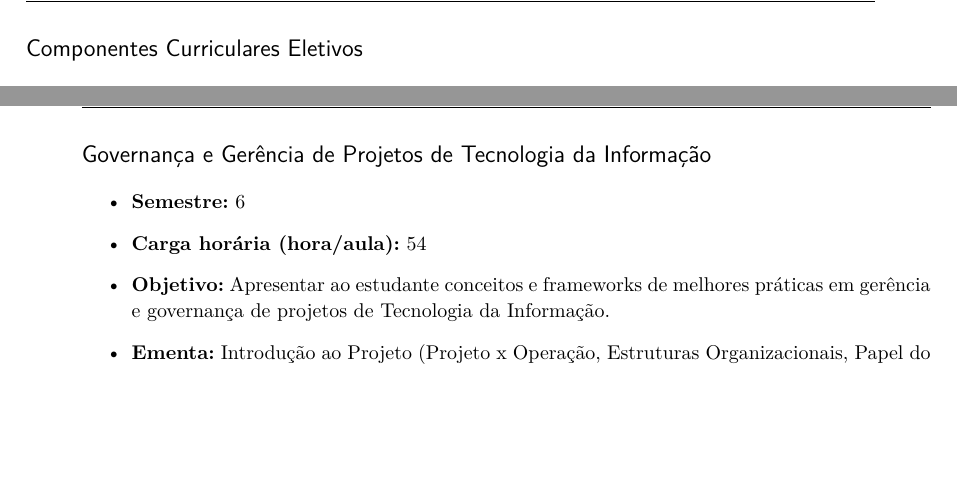
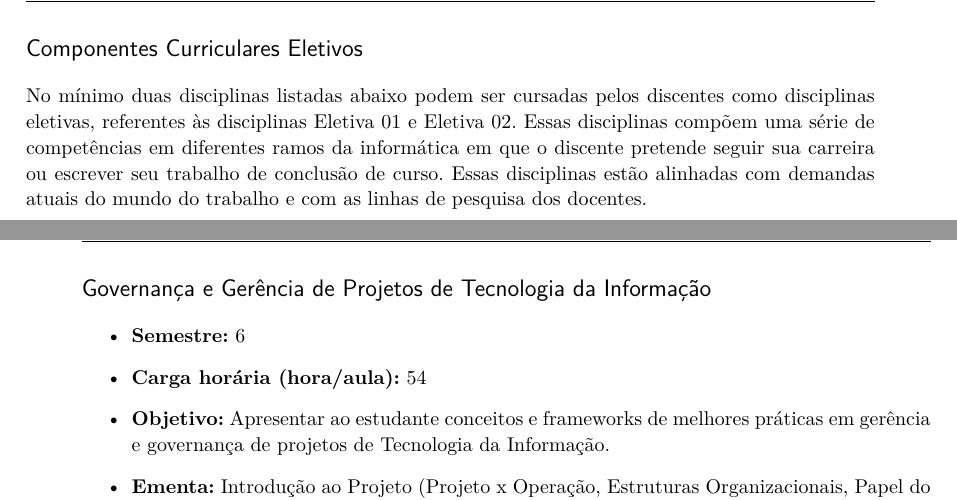
Before and after one commit to giiff/ppc_tads_2020, a LaTeX thesis (tads2020.tex): two parts of pages 57 and 58 of 75, joined at a grey line, cut so that both start at the same text, the shorter picture padded with empty space. Compiled offline with XeLaTeX.

Commit message:
disciplinas optativas

```diff
--- a/tads2020.tex
+++ b/tads2020.tex
@@ -1783,7 +1783,9 @@ Para obter o \textbf{Certificado de  de Técnico de Nível Médio em ``Desenvolv
 %%%%%%%%%%%%%%%%%%%%%%%%%%%%%%%%%%%%%%%%%%%%%%%%%%%%%%%%%%%%%%%%%%%%%%%%%%%%%%
 \newpage
 \section*{Componentes Curriculares Eletivos}
-
+No mínimo duas disciplinas listadas abaixo podem ser cursadas pelos discentes como disciplinas eletivas, referentes às disciplinas Eletiva 01\label{6_opta} e Eletiva 02\label{6_optb}.
+Essas disciplinas compõem uma série de competências em diferentes ramos da informática em que o discente pretende seguir sua carreira ou escrever seu trabalho de conclusão de curso.
+Essas disciplinas estão alinhadas com demandas atuais do mundo do trabalho e com as linhas de pesquisa dos docentes.
 %%%%%%%%%%%%%%%%%%%%%%%%%%%%%%%%%%%%%%%%%%%%%%%%%%%%%%%%%%%%%%%%%%%%%%%%%%%%%%
 %%%%  Governança e Gerência de Projetos de Tecnologia da Informação
 %%%%%%%%%%%%%%%%%%%%%%%%%%%%%%%%%%%%%%%%%%%%%%%%%%%%%%%%%%%%%%%%%%%%%%%%%%%%%%
```
Also changed, not shown: tads2020.pdf, tads2020.tex (10 more changed lines).
